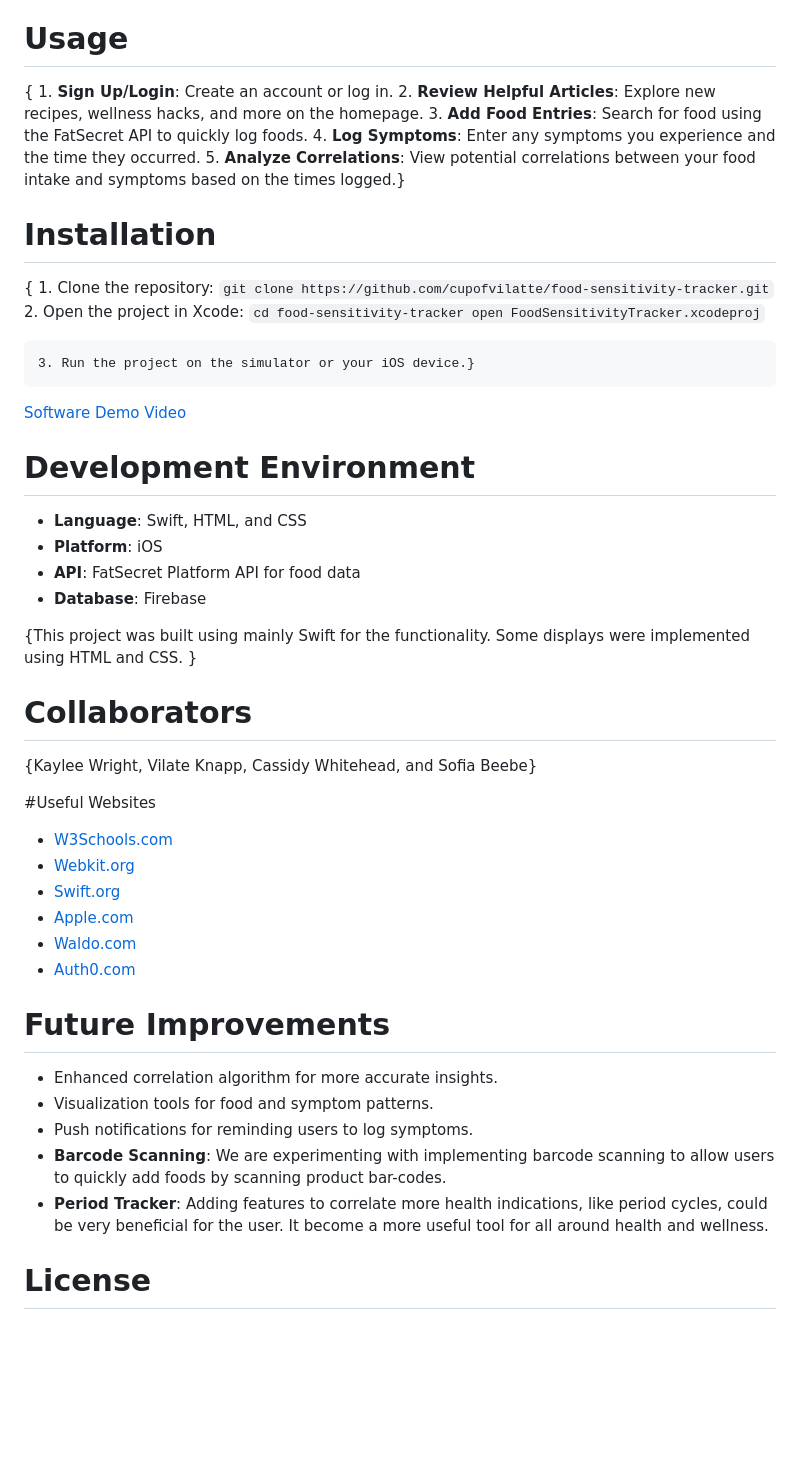
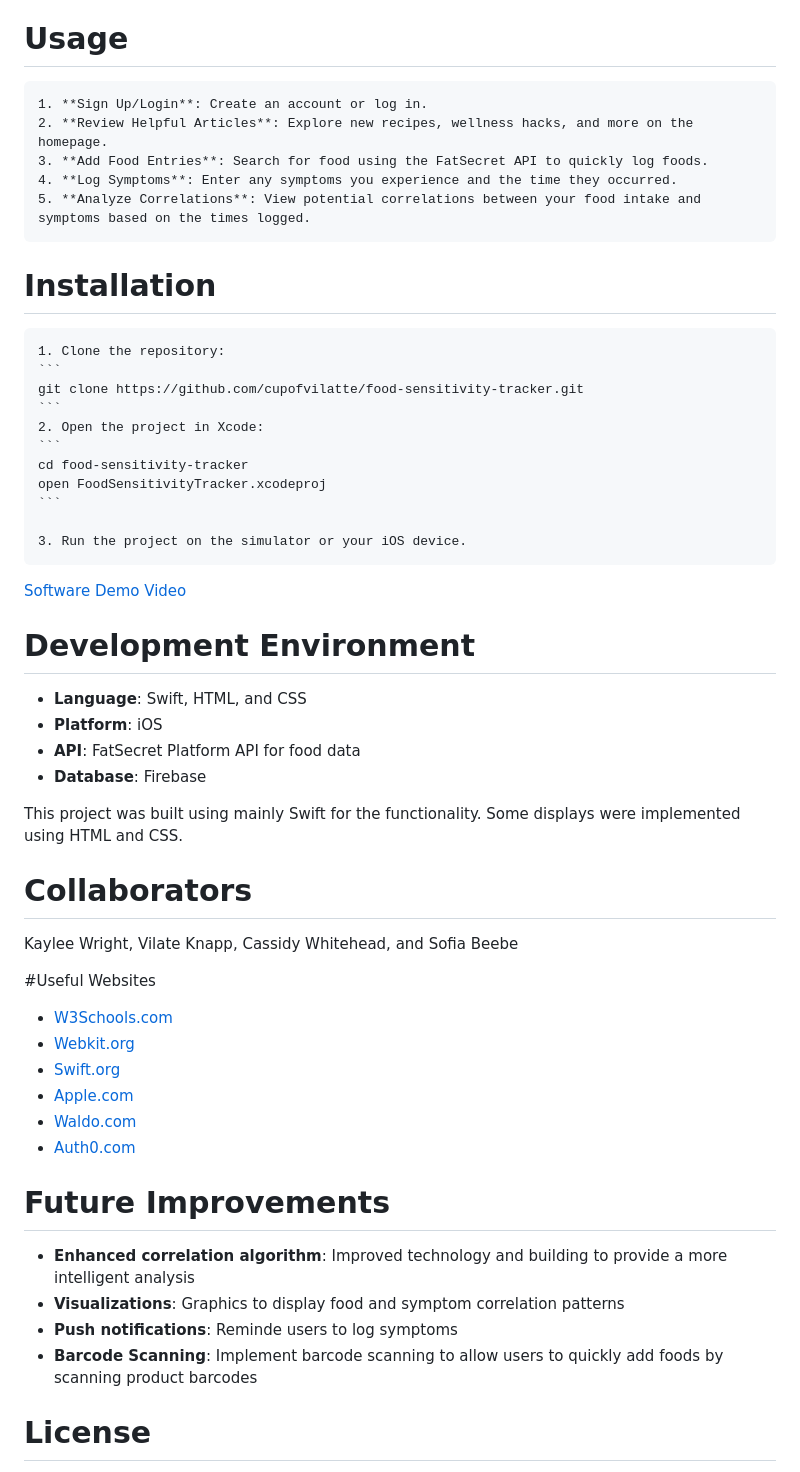
Before and after one commit to cupofvilatte/food-symptoms-tracker, a Markdown page: README.md, the part around one of its changes. Rendered like a GitHub page; blank space fills up the shorter version.

Commit message:
Update README.md
deleted unneeded brackets

````diff
--- a/README.md
+++ b/README.md
@@ -11,14 +20,14 @@
 - **Homepage**: A user-friendly homepage will provide an overview of their recent food entries and symptoms.
 
 # Usage
-{   1. **Sign Up/Login**: Create an account or log in.
+    1. **Sign Up/Login**: Create an account or log in.
     2. **Review Helpful Articles**: Explore new recipes, wellness hacks, and more on the homepage.
     3. **Add Food Entries**: Search for food using the FatSecret API to quickly log foods.
     4. **Log Symptoms**: Enter any symptoms you experience and the time they occurred.
-    5. **Analyze Correlations**: View potential correlations between your food intake and symptoms based on the times logged.}
+    5. **Analyze Correlations**: View potential correlations between your food intake and symptoms based on the times logged.
 
 # Installation
-{   1. Clone the repository:
+    1. Clone the repository:
     ```
     git clone https://github.com/cupofvilatte/food-sensitivity-tracker.git
     ```
@@ -28,9 +37,7 @@
     open FoodSensitivityTracker.xcodeproj
     ```
 
-    3. Run the project on the simulator or your iOS device.}
-
-
+    3. Run the project on the simulator or your iOS device.
 
 [Software Demo Video](https://youtu.be/OEz7xT2lSaM)
 
@@ -40,11 +47,11 @@
 - **API**: FatSecret Platform API for food data
 - **Database**: Firebase
 
-{This project was built using mainly Swift for the functionality. Some displays were implemented using HTML and CSS. }
+This project was built using mainly Swift for the functionality. Some displays were implemented using HTML and CSS.
 
 # Collaborators
 
-{Kaylee Wright, Vilate Knapp, Cassidy Whitehead, and Sofia Beebe}
+Kaylee Wright, Vilate Knapp, Cassidy Whitehead, and Sofia Beebe
 
 #Useful Websites
 * [W3Schools.com](https://www.w3schools.com/html/default.asp)
@@ -54,14 +61,11 @@
 * [Waldo.com](https://www.waldo.com/blog/swift-struct)
 * [Auth0.com](https://auth0.com/blog/get-started-ios-authentication-swift-uikit/)
 
-
-
 # Future Improvements
-* Enhanced correlation algorithm for more accurate insights.
-* Visualization tools for food and symptom patterns.
-* Push notifications for reminding users to log symptoms.
-* **Barcode Scanning**: We are experimenting with implementing barcode scanning to allow users to quickly add foods by scanning product bar-codes.
-* **Period Tracker**: Adding features to correlate more health indications, like period cycles, could be very beneficial for the user. It become a more useful tool for all around health and wellness.
+- **Enhanced correlation algorithm**: Improved technology and building to provide a more intelligent analysis
+- **Visualizations**: Graphics to display food and symptom correlation patterns
+- **Push notifications**: Reminde users to log symptoms
+- **Barcode Scanning**: Implement barcode scanning to allow users to quickly add foods by scanning product barcodes
 
 # License
 This project is licensed under the MIT License - see the [LICENSE](LICENSE) file for details.
````
Also changed, not shown: other parts of README.md (+10 -1 lines).
